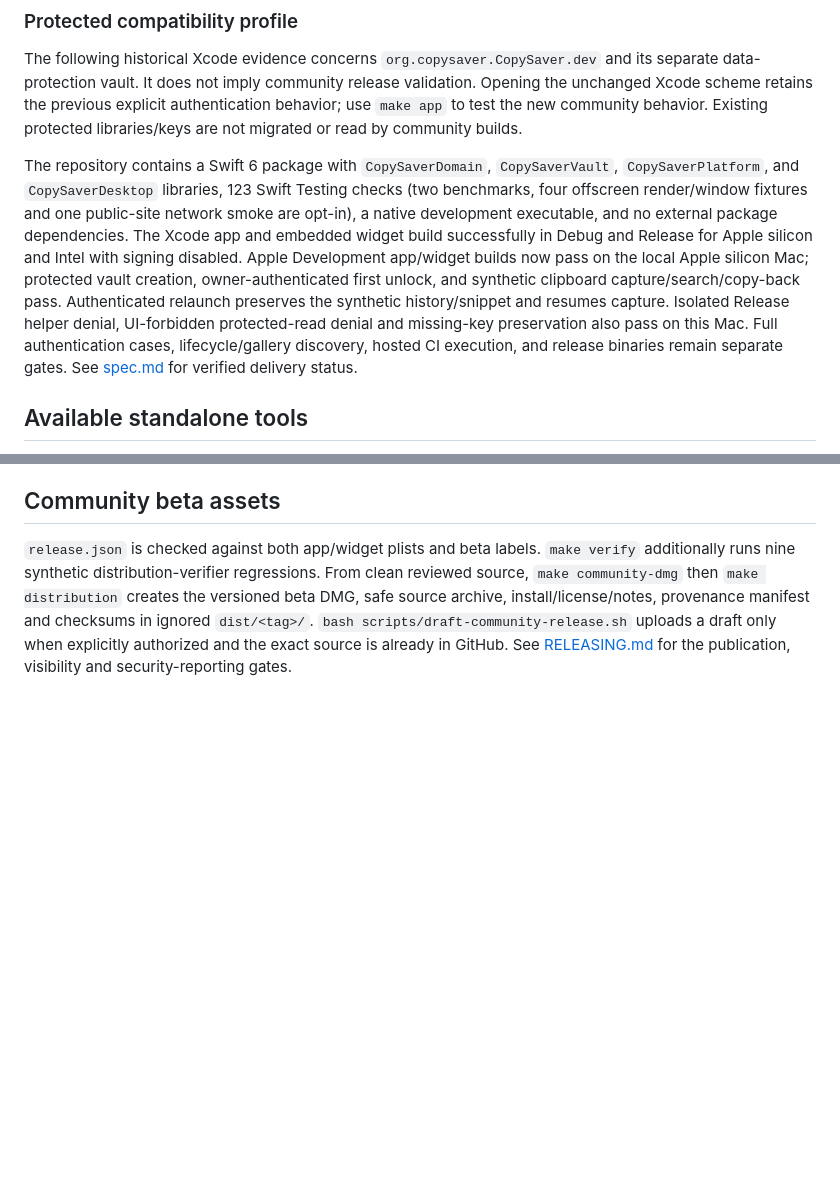
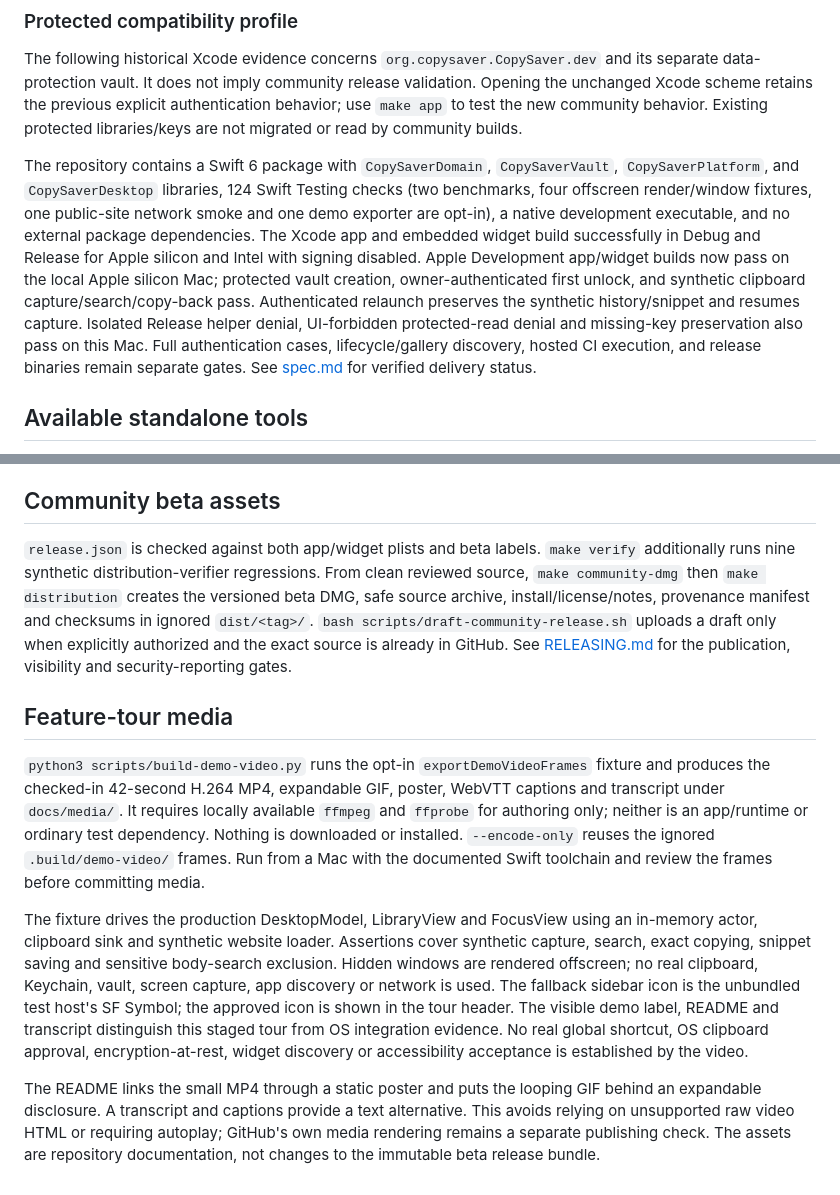
Before and after one commit to rafsuntaskin/copysaver, a Markdown page: docs/development.md, 2 parts joined by grey strips. Drawn GitHub-style; blank space fills up the shorter version.

```diff
--- a/docs/development.md
+++ b/docs/development.md
@@ -16,7 +16,7 @@ The login-Keychain adapter deliberately uses the older `SecAccess` ACL API and f
 
 The following historical Xcode evidence concerns `org.copysaver.CopySaver.dev` and its separate data-protection vault. It does not imply community release validation. Opening the unchanged Xcode scheme retains the previous explicit authentication behavior; use `make app` to test the new community behavior. Existing protected libraries/keys are not migrated or read by community builds.
 
-The repository contains a Swift 6 package with `CopySaverDomain`, `CopySaverVault`, `CopySaverPlatform`, and `CopySaverDesktop` libraries, 123 Swift Testing checks (two benchmarks, four offscreen render/window fixtures and one public-site network smoke are opt-in), a native development executable, and no external package dependencies. The Xcode app and embedded widget build successfully in Debug and Release for Apple silicon and Intel with signing disabled. Apple Development app/widget builds now pass on the local Apple silicon Mac; protected vault creation, owner-authenticated first unlock, and synthetic clipboard capture/search/copy-back pass. Authenticated relaunch preserves the synthetic history/snippet and resumes capture. Isolated Release helper denial, UI-forbidden protected-read denial and missing-key preservation also pass on this Mac. Full authentication cases, lifecycle/gallery discovery, hosted CI execution, and release binaries remain separate gates. See [spec.md](../spec.md#0-delivery-checklist-and-progress) for verified delivery status.
+The repository contains a Swift 6 package with `CopySaverDomain`, `CopySaverVault`, `CopySaverPlatform`, and `CopySaverDesktop` libraries, 124 Swift Testing checks (two benchmarks, four offscreen render/window fixtures, one public-site network smoke and one demo exporter are opt-in), a native development executable, and no external package dependencies. The Xcode app and embedded widget build successfully in Debug and Release for Apple silicon and Intel with signing disabled. Apple Development app/widget builds now pass on the local Apple silicon Mac; protected vault creation, owner-authenticated first unlock, and synthetic clipboard capture/search/copy-back pass. Authenticated relaunch preserves the synthetic history/snippet and resumes capture. Isolated Release helper denial, UI-forbidden protected-read denial and missing-key preservation also pass on this Mac. Full authentication cases, lifecycle/gallery discovery, hosted CI execution, and release binaries remain separate gates. See [spec.md](../spec.md#0-delivery-checklist-and-progress) for verified delivery status.
 
 ## Available standalone tools
 
@@ -149,3 +149,11 @@ Website previews are enabled by default under the user's November 12 decision. S
 ## Community beta assets
 
 `release.json` is checked against both app/widget plists and beta labels. `make verify` additionally runs nine synthetic distribution-verifier regressions. From clean reviewed source, `make community-dmg` then `make distribution` creates the versioned beta DMG, safe source archive, install/license/notes, provenance manifest and checksums in ignored `dist/<tag>/`. `bash scripts/draft-community-release.sh` uploads a draft only when explicitly authorized and the exact source is already in GitHub. See [RELEASING.md](RELEASING.md) for the publication, visibility and security-reporting gates.
+
+## Feature-tour media
+
+`python3 scripts/build-demo-video.py` runs the opt-in `exportDemoVideoFrames` fixture and produces the checked-in 42-second H.264 MP4, expandable GIF, poster, WebVTT captions and transcript under `docs/media/`. It requires locally available `ffmpeg` and `ffprobe` for authoring only; neither is an app/runtime or ordinary test dependency. Nothing is downloaded or installed. `--encode-only` reuses the ignored `.build/demo-video/` frames. Run from a Mac with the documented Swift toolchain and review the frames before committing media.
+
+The fixture drives the production DesktopModel, LibraryView and FocusView using an in-memory actor, clipboard sink and synthetic website loader. Assertions cover synthetic capture, search, exact copying, snippet saving and sensitive body-search exclusion. Hidden windows are rendered offscreen; no real clipboard, Keychain, vault, screen capture, app discovery or network is used. The fallback sidebar icon is the unbundled test host's SF Symbol; the approved icon is shown in the tour header. The visible demo label, README and transcript distinguish this staged tour from OS integration evidence. No real global shortcut, OS clipboard approval, encryption-at-rest, widget discovery or accessibility acceptance is established by the video.
+
+The README links the small MP4 through a static poster and puts the looping GIF behind an expandable disclosure. A transcript and captions provide a text alternative. This avoids relying on unsupported raw video HTML or requiring autoplay; GitHub's own media rendering remains a separate publishing check. The assets are repository documentation, not changes to the immutable beta release bundle.
```
Also changed, not shown: README.md (+15 -0 lines), docs/media/transcript.md (added, +19 -0 lines), spec.md (+5 -0 lines), docs/media/copysaver-demo.gif (added), docs/media/poster.png (added), 4 other files.
